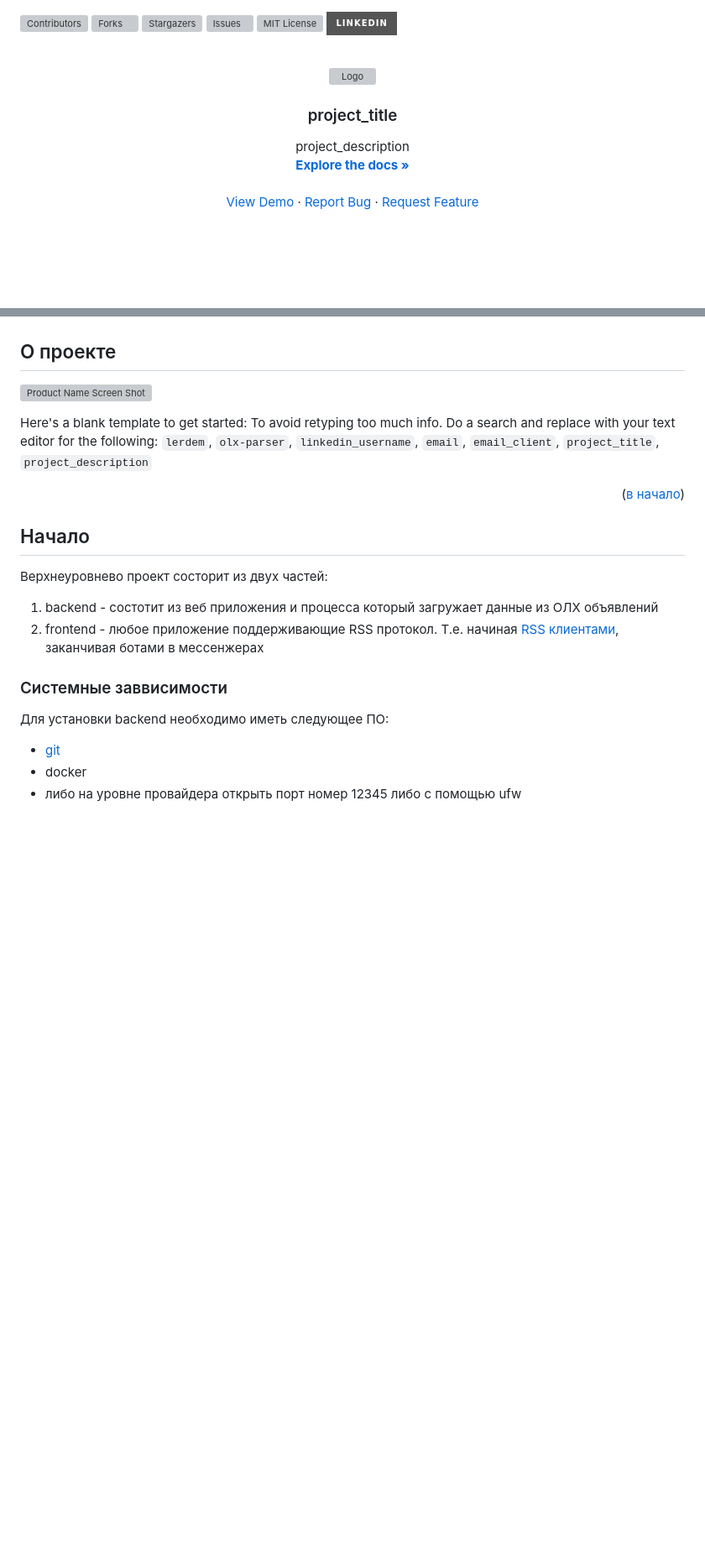
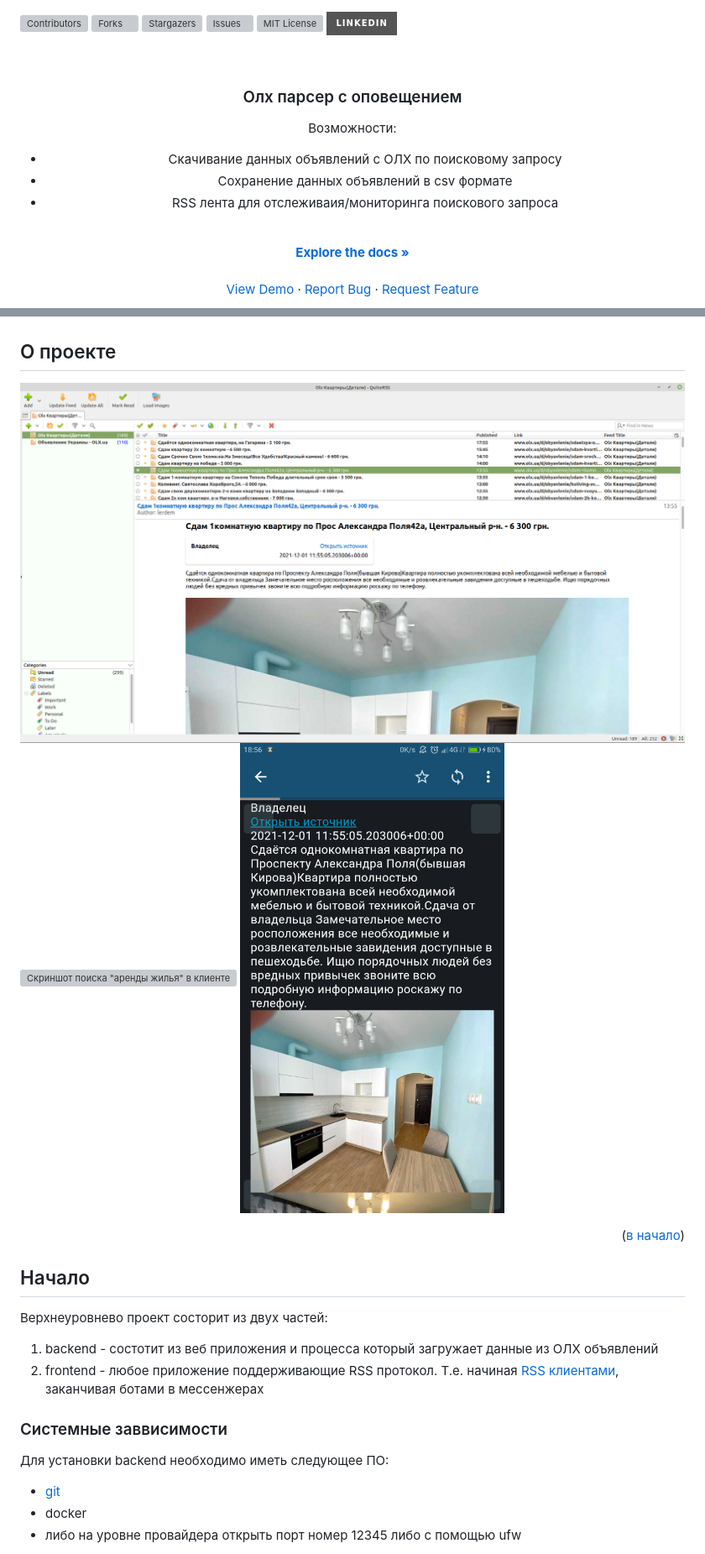
Before and after one commit to lerdem/olx-parser, a Markdown page: NEW.md, 2 parts joined by grey strips. Shown: that part at 84% size. Rendered like a GitHub page; pictures changed too: docs/screenshots/android-handy-news/screenshot-2.png (added), docs/screenshots/linux-quiterss/screenshot-1.png (added); badges without logos; blank space fills up the shorter version; grey boxes are pictures that could not be loaded.

Commit message:
docs: add screenshots and description

```diff
--- a/NEW.md
+++ b/NEW.md
@@ -29,14 +29,21 @@
 <!-- PROJECT LOGO -->
 <br />
 <div align="center">
+<!--
   <a href="https://github.com/lerdem/olx-parser">
     <img src="images/logo.png" alt="Logo" width="80" height="80">
   </a>
+-->
 
-<h3 align="center">project_title</h3>
+<h3 align="center">Олх парсер с оповещением</h3>
 
   <p align="center">
-    project_description
+    Возможности:
+    <ul>
+        <li>Скачивание данных объявлений с ОЛХ по поисковому запросу</li>
+        <li>Сохранение данных объявлений в csv формате</li>
+        <li>RSS лента для отслеживаия/мониторинга поискового запроса</li>
+    </ul>
     <br />
     <a href="https://github.com/lerdem/olx-parser"><strong>Explore the docs »</strong></a>
     <br />
@@ -76,11 +83,9 @@
 ## О проекте
 <div id="about-the-project"></div>
 
-
-[![Product Name Screen Shot][product-screenshot]](https://example.com)
-
-Here's a blank template to get started: To avoid retyping too much info.
-Do a search and replace with your text editor for the following: `lerdem`, `olx-parser`, `linkedin_username`, `email`, `email_client`, `project_title`, `project_description`
+![Скриншот поиска "аренды жилья" в клиенте QuiteRSS][screenshot-1]
+![Скриншот поиска "аренды жилья" в клиенте Handy News][screenshot-2-1]
+![Скриншот поиска "аренды жилья" в клиенте Handy News][screenshot-2-2]
 
 <p align="right">(<a href="#top">в начало</a>)</p>
 
```
Also changed, not shown: other parts of NEW.md (+3 -1 lines), 1 other file.
